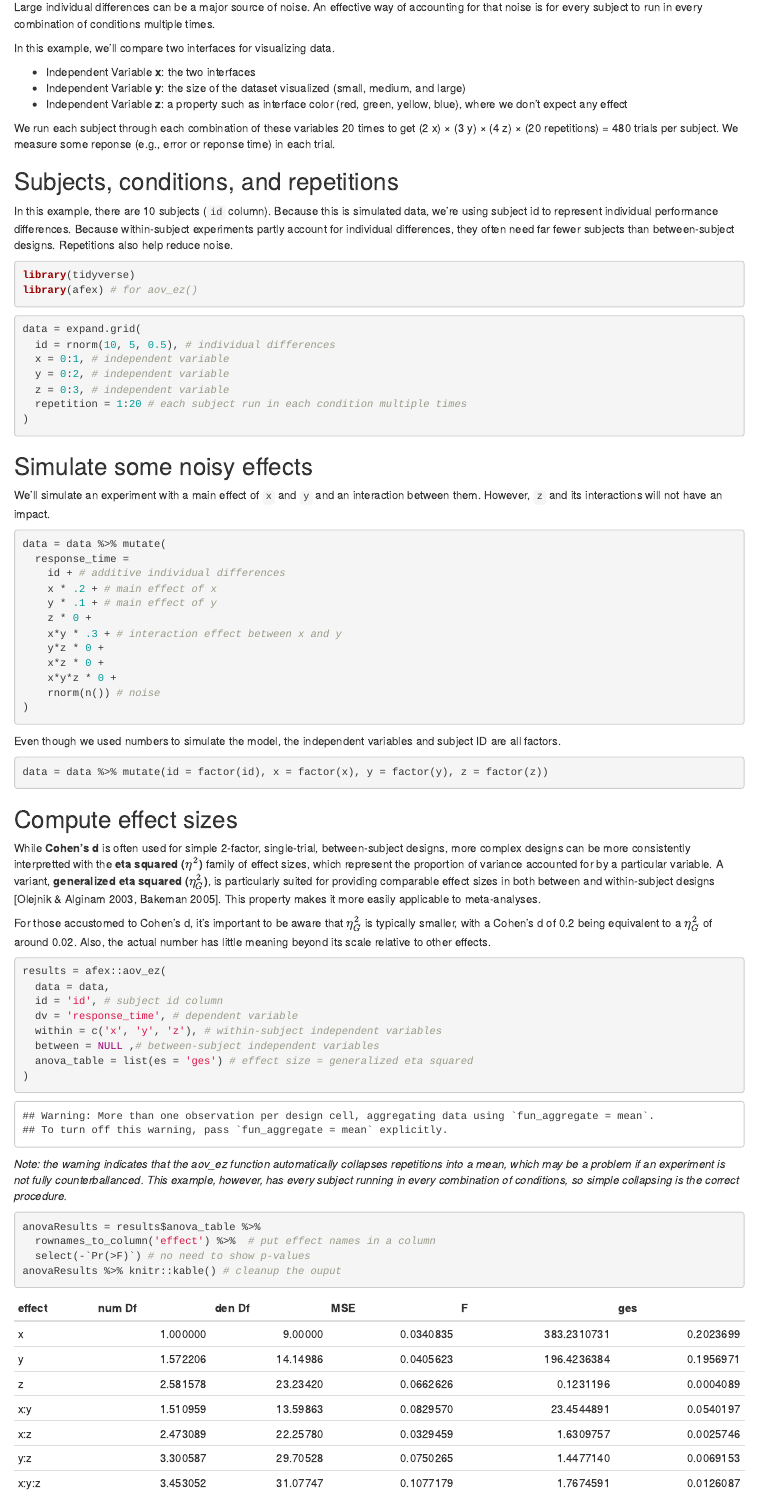
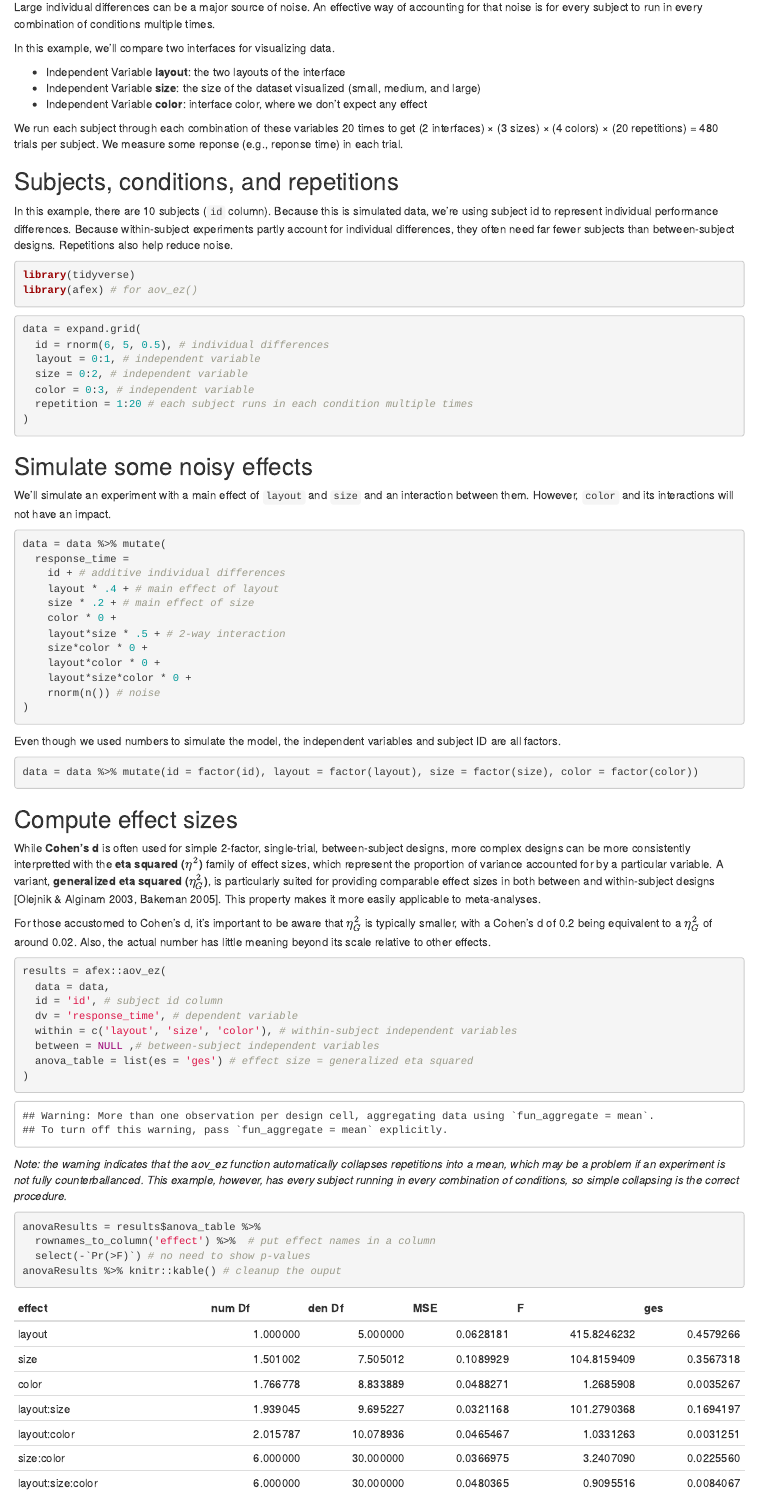
Before and after one commit to transparentstats/guidelines, an R Markdown document (effectsize_example.Rmd): the page in a window 1100 px wide, from 5660 px down. Rendered offline with R 4.5, knitr and Pandoc, with nearby package versions; some code elsewhere in the file could not run offline.

Commit message:
within subject - better var names

````diff
--- a/effectsize_example.Rmd
+++ b/effectsize_example.Rmd
@@ -232,11 +232,11 @@ Large individual differences can be a major source of noise. An effective way of
 
 In this example, we'll compare two interfaces for visualizing data.
 
-* Independent Variable **x**: the two interfaces
-* Independent Variable **y**: the size of the dataset visualized (small, medium, and large)
-* Independent Variable **z**: a property such as interface color (red, green, yellow, blue), where we don't expect any effect
+* Independent Variable **layout**: the two layouts of the interface
+* Independent Variable **size**: the size of the dataset visualized (small, medium, and large)
+* Independent Variable **color**: interface color, where we don't expect any effect
 
-We run each subject through each combination of these variables 20 times to get (2 x) × (3 y) × (4 z) × (20 repetitions) = `r 2*3*4*20` trials per subject. We measure some reponse (e.g., error or reponse time) in each trial.
+We run each subject through each combination of these variables 20 times to get (2 interfaces) × (3 sizes) × (4 colors) × (20 repetitions) = `r 2*3*4*20` trials per subject. We measure some reponse (e.g., reponse time) in each trial.
 
 
 
@@ -255,36 +255,37 @@ set.seed(456) # make the output consistent
 
 ```{r within-setup}
 data = expand.grid(
-  id = rnorm(10, 5, 0.5), # individual differences
-  x = 0:1, # independent variable
-  y = 0:2, # independent variable
-  z = 0:3, # independent variable
-  repetition = 1:20 # each subject run in each condition multiple times
+  id = rnorm(6, 5, 0.5), # individual differences
+  layout = 0:1, # independent variable
+  size = 0:2, # independent variable
+  color = 0:3, # independent variable
+  repetition = 1:20 # each subject runs in each condition multiple times
 )
 ```
 
 ## Simulate some noisy effects
-We'll simulate an experiment with a main effect of `x` and `y` and an interaction between them. However, `z` and its interactions will not have an impact.
+We'll simulate an experiment with a main effect of `layout` and `size` and an interaction between them. However, `color` and its interactions will not have an impact.
 
 ```{r within-simulate}
 data = data %>% mutate(
   response_time =
     id + # additive individual differences
-    x * .2 + # main effect of x
-    y * .1 + # main effect of y
-    z * 0 +
-    x*y * .3 + # interaction effect between x and y
-    y*z * 0 +
-    x*z * 0 +
-    x*y*z * 0 +
+    layout * .4 + # main effect of layout
+    size * .2 + # main effect of size
+    color * 0 +
+    layout*size * .5 + # 2-way interaction
+    size*color * 0 +
+    layout*color * 0 +
+    layout*size*color * 0 +
     rnorm(n()) # noise
 )
 ```
 
 Even though we used numbers to simulate the model, the independent variables and subject ID are all factors.
 ```{r within-factor}
-data = data %>% mutate(id = factor(id), x = factor(x), y = factor(y), z = factor(z))
+data = data %>% mutate(id = factor(id), layout = factor(layout), size = factor(size), color = factor(color))
 ```
+
 
 ## Compute effect sizes
 While **Cohen's d** is often used for simple 2-factor, single-trial, between-subject designs, more complex designs can be more consistently interpretted with the **eta squared ($\eta^{2}$)** family of effect sizes, which represent the proportion of variance accounted for by a particular variable. A variant, **generalized eta squared ($\eta_{G}^{2}$)**, is particularly suited for providing comparable effect sizes in both between and within-subject designs [Olejnik & Alginam 2003, Bakeman 2005]. This property makes it more easily applicable to meta-analyses.
@@ -296,7 +297,7 @@ results = afex::aov_ez(
   data = data,
   id = 'id', # subject id column
   dv = 'response_time', # dependent variable
-  within = c('x', 'y', 'z'), # within-subject independent variables
+  within = c('layout', 'size', 'color'), # within-subject independent variables
   between = NULL ,# between-subject independent variables
   anova_table = list(es = 'ges') # effect size = generalized eta squared
 )
````
Also changed, not shown: effectsize_example.Rmd (10 more changed lines).
